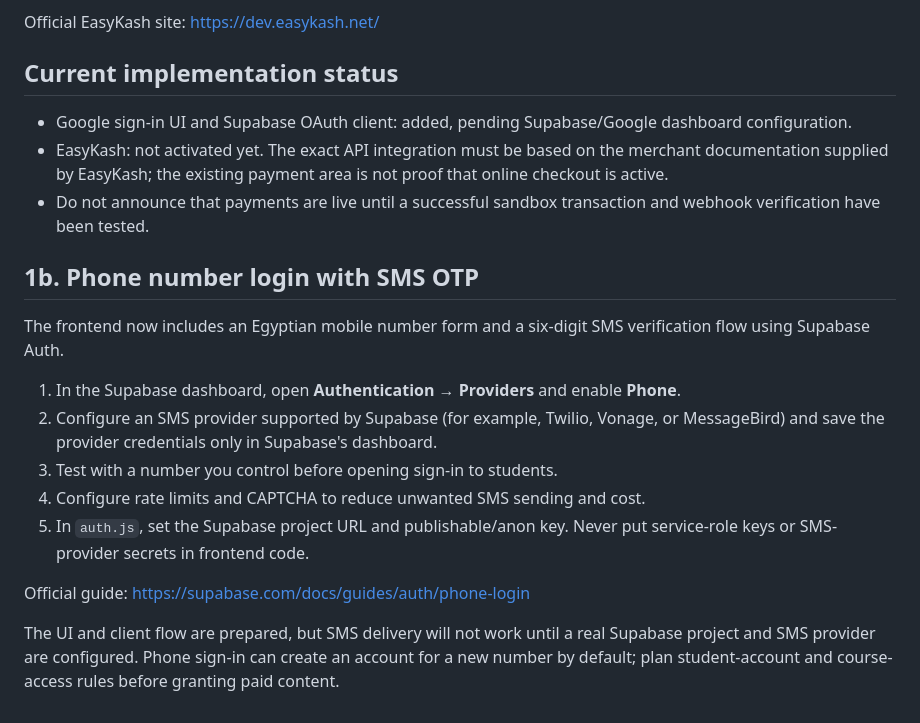
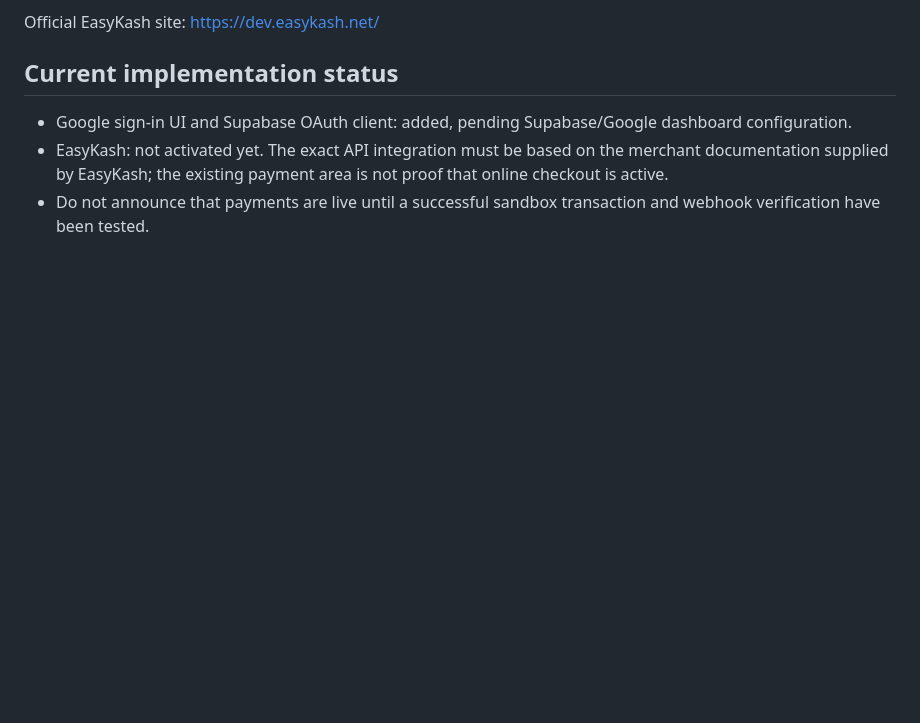
Before and after one commit to Ahmed-Shehata-eg/test, a Markdown page: docs/GOOGLE_AUTH_EASYKASH_SETUP.md, the part around one of its changes. Rendered like a GitHub page; blank space fills up the shorter version.

```diff
--- a/docs/GOOGLE_AUTH_EASYKASH_SETUP.md
+++ b/docs/GOOGLE_AUTH_EASYKASH_SETUP.md
@@ -46,18 +77,3 @@ Official EasyKash site: https://dev.easykash.net/
 - Google sign-in UI and Supabase OAuth client: added, pending Supabase/Google dashboard configuration.
 - EasyKash: not activated yet. The exact API integration must be based on the merchant documentation supplied by EasyKash; the existing payment area is not proof that online checkout is active.
 - Do not announce that payments are live until a successful sandbox transaction and webhook verification have been tested.
-
-
-## 1b. Phone number login with SMS OTP
-
-The frontend now includes an Egyptian mobile number form and a six-digit SMS verification flow using Supabase Auth.
-
-1. In the Supabase dashboard, open **Authentication → Providers** and enable **Phone**.
-2. Configure an SMS provider supported by Supabase (for example, Twilio, Vonage, or MessageBird) and save the provider credentials only in Supabase's dashboard.
-3. Test with a number you control before opening sign-in to students.
-4. Configure rate limits and CAPTCHA to reduce unwanted SMS sending and cost.
-5. In `auth.js`, set the Supabase project URL and publishable/anon key. Never put service-role keys or SMS-provider secrets in frontend code.
-
-Official guide: https://supabase.com/docs/guides/auth/phone-login
-
-The UI and client flow are prepared, but SMS delivery will not work until a real Supabase project and SMS provider are configured. Phone sign-in can create an account for a new number by default; plan student-account and course-access rules before granting paid content.
```
Also changed, not shown: other parts of docs/GOOGLE_AUTH_EASYKASH_SETUP.md (+43 -12 lines).
